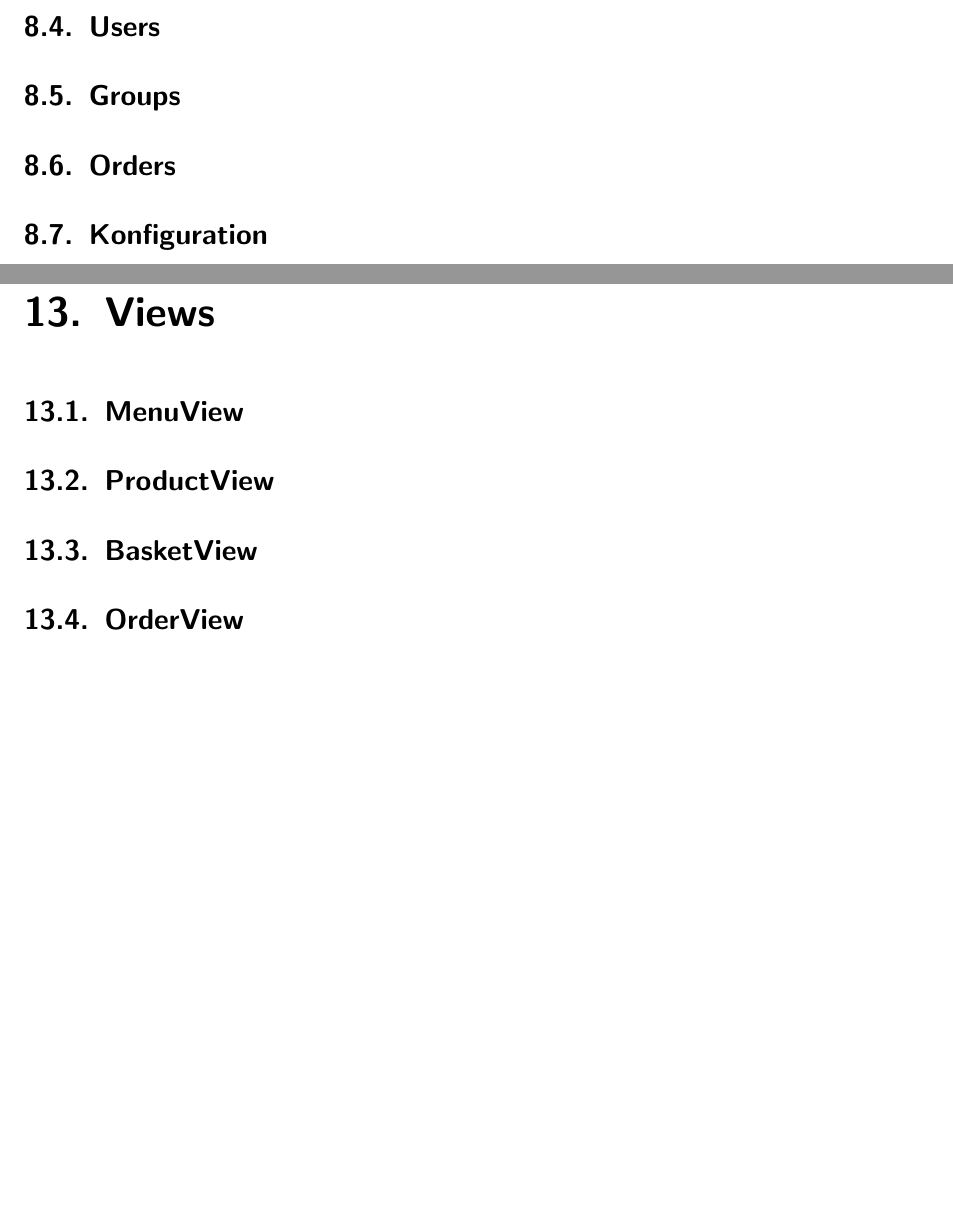
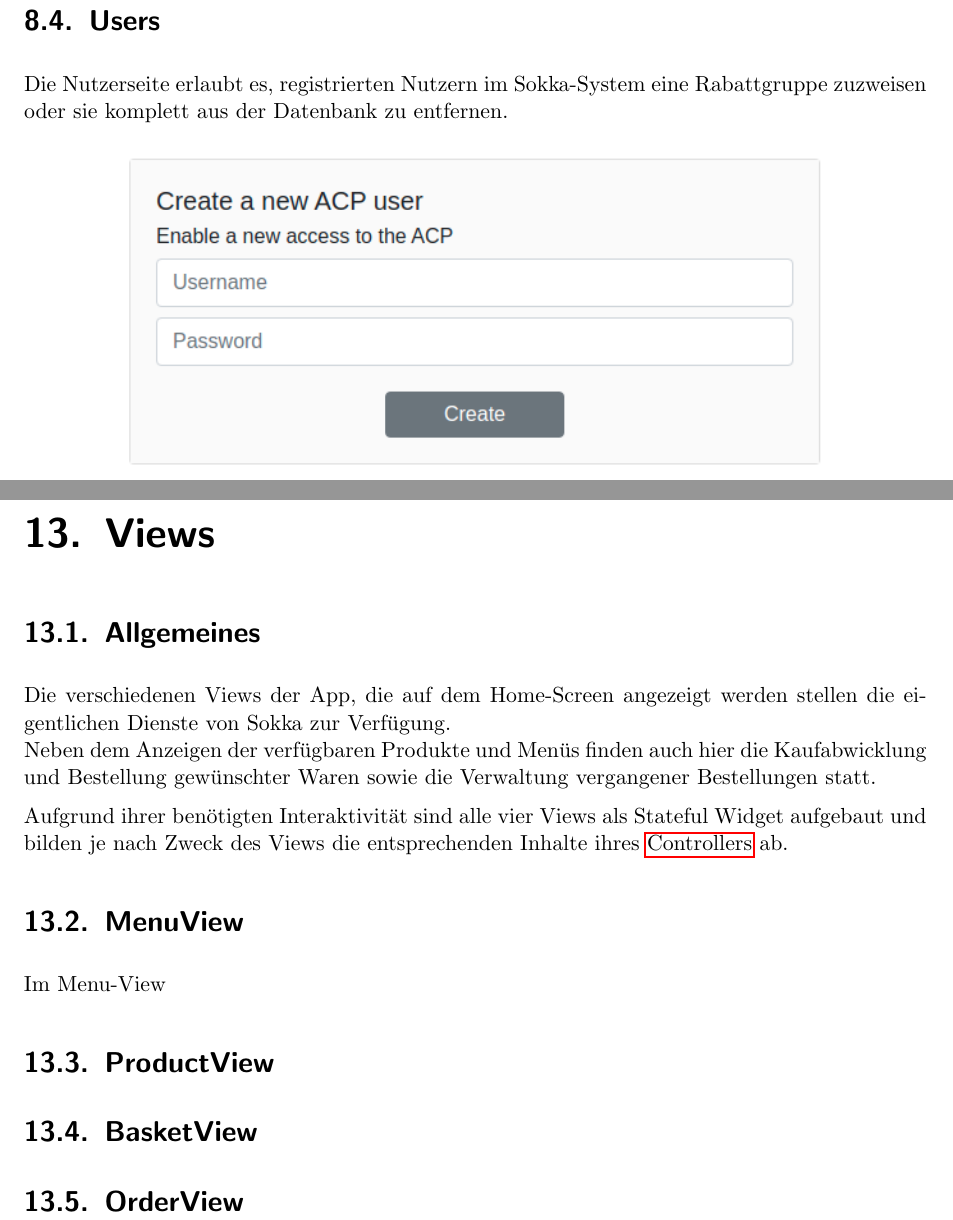
Before and after one commit to htl-anichstrasse/sokka, a LaTeX thesis (docs/main.tex, which reads docs/parts/5-acp/2-seiten/index.tex, docs/parts/5-acp/2-seiten/users/index.tex, docs/parts/6-client/4-views/1-intro.tex): two parts of pages 93 and 119 of 126 before the commit and two parts of pages 95 and 123 of 130 after it, joined at a grey line, cut so that both start at the same text, the shorter picture padded with empty space. Compiled offline with pdfLaTeX.

Commit message:
started with views

```diff
--- a/docs/parts/5-acp/2-seiten/index.tex
+++ b/docs/parts/5-acp/2-seiten/index.tex
@@ -31,3 +2,0 @@ Die Produktseite erlaubt es Produkte im Sokka-System hinzuzufügen, zu bearbeite
-\end{figure}
-
-\section{Users}
@@ -41 +2,0 @@ Die Produktseite erlaubt es Produkte im Sokka-System hinzuzufügen, zu bearbeite
-\section{Groups}
@@ -47,3 +2,0 @@ Die Produktseite erlaubt es Produkte im Sokka-System hinzuzufügen, zu bearbeite
-\end{figure}
-
-\section{Orders}
@@ -55,3 +2,0 @@ Die Produktseite erlaubt es Produkte im Sokka-System hinzuzufügen, zu bearbeite
-\end{figure}
-
-\section{Konfiguration}
--- /dev/null
+++ b/docs/parts/5-acp/2-seiten/users/index.tex
@@ -0,0 +1,3 @@
+\section{Users}
+
+Die Nutzerseite erlaubt es, registrierten Nutzern im Sokka-System eine Rabattgruppe zuzweisen oder sie komplett aus der Datenbank zu entfernen.
--- /dev/null
+++ b/docs/parts/6-client/4-views/1-intro.tex
@@ -0,0 +1,9 @@
+\section{Allgemeines}
+
+Die verschiedenen Views der App, die auf dem Home-Screen angezeigt werden stellen die eigentlichen
+Dienste von Sokka zur Verfügung.\\
+Neben dem Anzeigen der verfügbaren Produkte und Menüs finden auch hier die Kaufabwicklung und
+Bestellung gewünschter Waren sowie die Verwaltung vergangener Bestellungen statt.
+
+Aufgrund ihrer benötigten Interaktivität sind alle vier Views als Stateful Widget aufgebaut und
+bilden je nach Zweck des Views die entsprechenden Inhalte ihres \nameref{controllers} ab.
--- a/docs/parts/6-client/4-views/1-menuview.tex
+++ /dev/null
@@ -1 +0,0 @@
-\section{MenuView}
--- /dev/null
+++ b/docs/parts/6-client/4-views/2-menuview.tex
@@ -0,0 +1,3 @@
+\section{MenuView}
+
+Im Menu-View
--- a/docs/parts/6-client/4-views/index.tex
+++ b/docs/parts/6-client/4-views/index.tex
@@ -1,6 +1,7 @@
 \chapter{Views}
 
-\input{parts/6-client/4-views/1-menuview.tex}
-\input{parts/6-client/4-views/2-productview.tex}
-\input{parts/6-client/4-views/3-basketview.tex}
-\input{parts/6-client/4-views/4-orderview.tex}
+\input{parts/6-client/4-views/1-intro.tex}
+\input{parts/6-client/4-views/2-menuview.tex}
+\input{parts/6-client/4-views/3-productview.tex}
+\input{parts/6-client/4-views/4-basketview.tex}
+\input{parts/6-client/4-views/5-orderview.tex}
```
Also changed, not shown: docs/parts/5-acp/2-seiten/config/index.tex (added, +9 -0 lines), docs/parts/5-acp/2-seiten/groups/index.tex (added, +9 -0 lines), docs/parts/5-acp/2-seiten/home/index.tex (added, +11 -0 lines), docs/parts/5-acp/2-seiten/menus/index.tex (added, +9 -0 lines), docs/parts/5-acp/2-seiten/orders/index.tex (added, +9 -0 lines), docs/parts/5-acp/2-seiten/products/index.tex (added, +9 -0 lines), docs/parts/6-client/1-util/4-controller.tex (+1 -0 lines), docs/images/Client/screens/home/tabbar.png (deleted), docs/parts/6-client/4-views/3-productview.tex (renamed from docs/parts/6-client/4-views/2-productview.tex), docs/parts/6-client/4-views/4-basketview.tex (renamed from docs/parts/6-client/4-views/3-basketview.tex), docs/parts/6-client/4-views/5-orderview.tex (renamed from docs/parts/6-client/4-views/4-orderview.tex), docs/parts/5-acp/2-seiten/index.tex (64 more changed lines), docs/parts/5-acp/2-seiten/users/index.tex (6 more changed lines).
